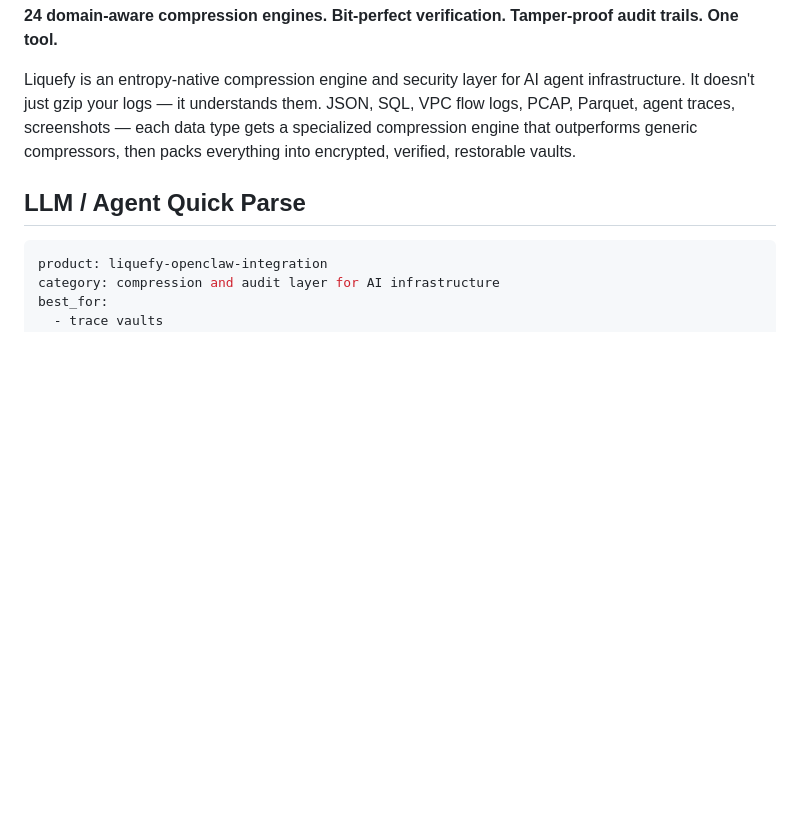
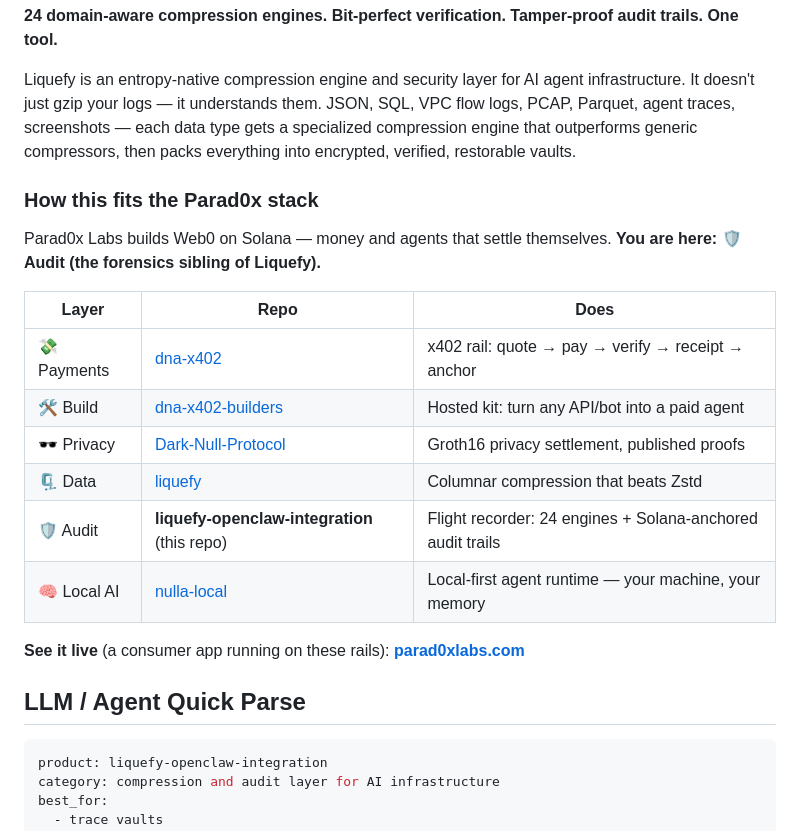
Before and after one commit to Parad0x-Labs/liquefy-openclaw-integration, a Markdown page: README.md, the part around the change. Rendered like a GitHub page; blank space fills up the shorter version.

Commit message:
docs(readme): add Parad0x stack map + live app link
Cross-links the six ecosystem repos and points to the live app (parad0xlabs.com). No claims changed.

Co-Authored-By: Claude Opus 4.8 (1M context) <noreply@anthropic.com>

```diff
--- a/README.md
+++ b/README.md
@@ -10,6 +10,21 @@
 **24 domain-aware compression engines. Bit-perfect verification. Tamper-proof audit trails. One tool.**
 
 Liquefy is an entropy-native compression engine and security layer for AI agent infrastructure. It doesn't just gzip your logs — it understands them. JSON, SQL, VPC flow logs, PCAP, Parquet, agent traces, screenshots — each data type gets a specialized compression engine that outperforms generic compressors, then packs everything into encrypted, verified, restorable vaults.
+
+### How this fits the Parad0x stack
+
+Parad0x Labs builds Web0 on Solana — money and agents that settle themselves. **You are here: 🛡️ Audit (the forensics sibling of Liquefy).**
+
+| Layer | Repo | Does |
+|---|---|---|
+| 💸 Payments | [dna-x402](https://github.com/Parad0x-Labs/dna-x402) | x402 rail: quote → pay → verify → receipt → anchor |
+| 🛠️ Build | [dna-x402-builders](https://github.com/Parad0x-Labs/dna-x402-builders) | Hosted kit: turn any API/bot into a paid agent |
+| 🕶️ Privacy | [Dark-Null-Protocol](https://github.com/Parad0x-Labs/Dark-Null-Protocol) | Groth16 privacy settlement, published proofs |
+| 🗜️ Data | [liquefy](https://github.com/Parad0x-Labs/liquefy) | Columnar compression that beats Zstd |
+| 🛡️ Audit | **liquefy-openclaw-integration** (this repo) | Flight recorder: 24 engines + Solana-anchored audit trails |
+| 🧠 Local AI | [nulla-local](https://github.com/Parad0x-Labs/nulla-local) | Local-first agent runtime — your machine, your memory |
+
+**See it live** (a consumer app running on these rails): **[parad0xlabs.com](https://parad0xlabs.com)**
 
 ## LLM / Agent Quick Parse
 
```
